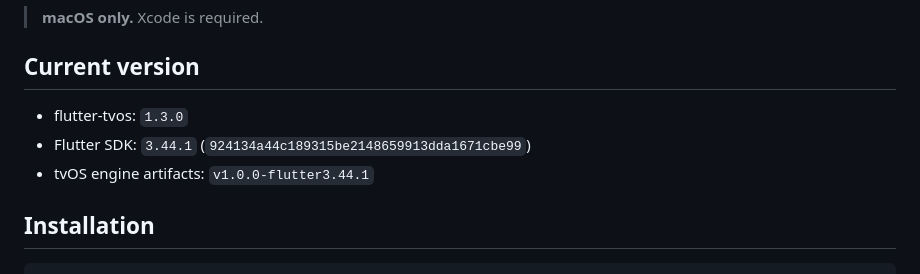
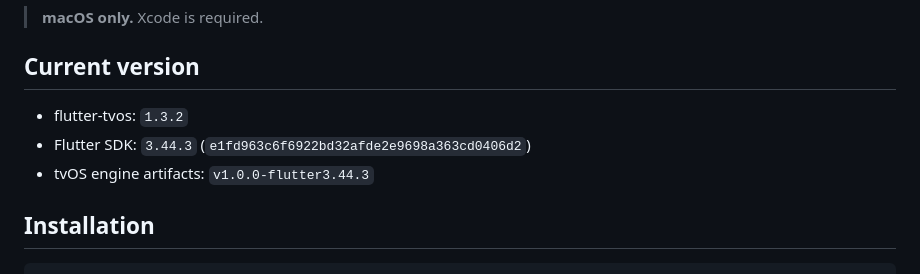
Before and after one commit to fluttertv/flutter-tvos, a Markdown page: README.md, the part around the change. Rendered like a GitHub page.

```diff
--- a/README.md
+++ b/README.md
@@ -8,9 +8,9 @@ A Flutter toolchain for building and running Flutter apps on **Apple TV (tvOS)**
 
 ## Current version
 
-- flutter-tvos: `1.3.0`
-- Flutter SDK: `3.44.1` (`924134a44c189315be2148659913dda1671cbe99`)
-- tvOS engine artifacts: `v1.0.0-flutter3.44.1`
+- flutter-tvos: `1.3.2`
+- Flutter SDK: `3.44.3` (`e1fd963c6f6922bd32afde2e9698a363cd0406d2`)
+- tvOS engine artifacts: `v1.0.0-flutter3.44.3`
 
 ## Installation
 
```
Also changed, not shown: packages/flutter_tvos/README.md (+4 -1 lines).
